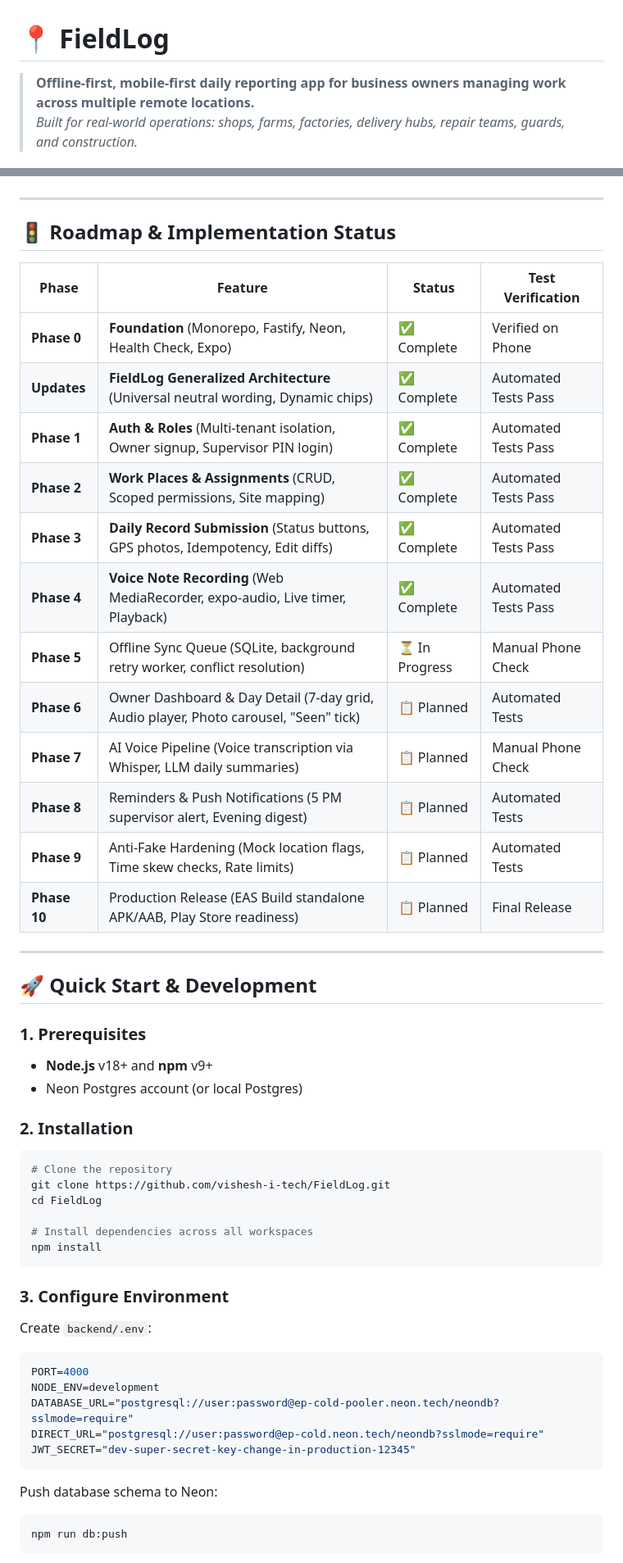
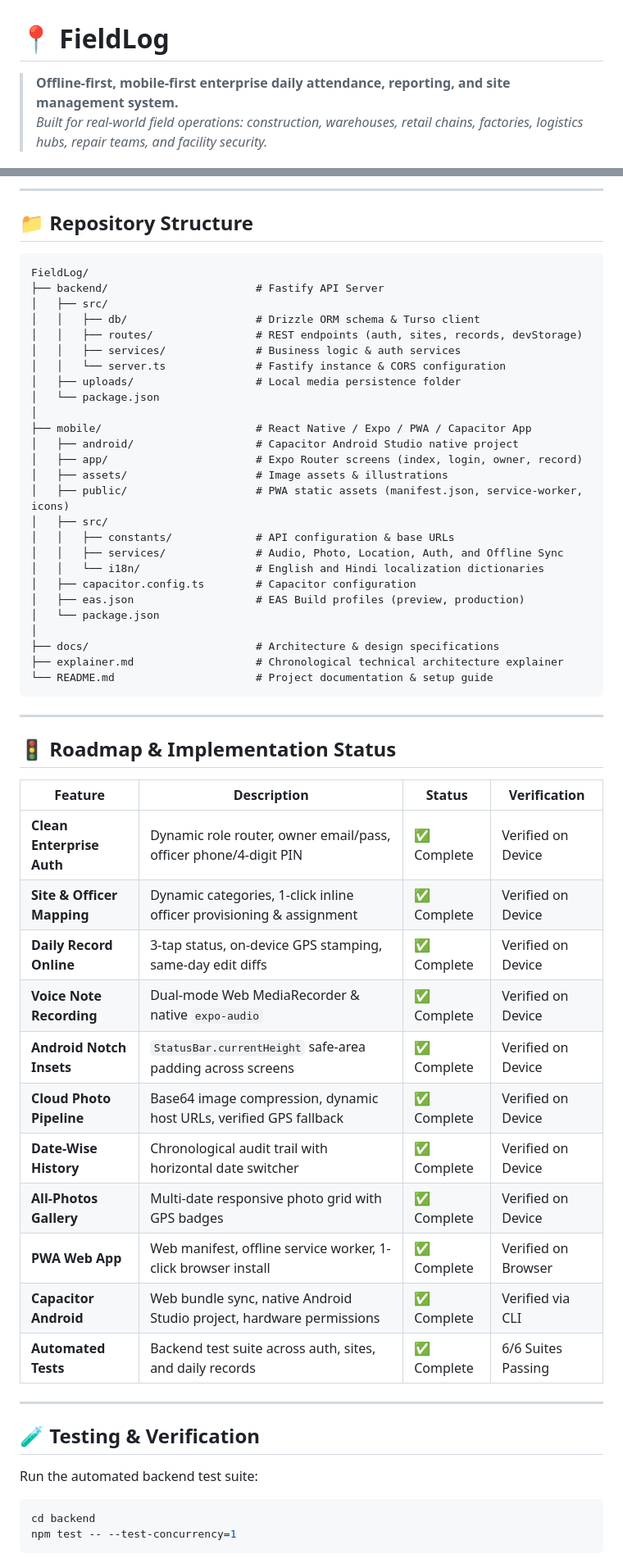
Before and after one commit to vishesh-i-tech/FieldLog, a Markdown page: README.md, 2 parts joined by grey strips. Shown at 82% size. Rendered like a GitHub page.

Commit message:
docs: comprehensive README with APK download, PWA installation, Capacitor instructions, and architecture guide

````diff
--- a/README.md
+++ b/README.md
@@ -1,7 +1,7 @@
 # 📍 FieldLog
 
-> **Offline-first, mobile-first daily reporting app for business owners managing work across multiple remote locations.**
-> *Built for real-world operations: shops, farms, factories, delivery hubs, repair teams, guards, and construction.*
+> **Offline-first, mobile-first enterprise daily attendance, reporting, and site management system.**
+> *Built for real-world field operations: construction, warehouses, retail chains, factories, logistics hubs, repair teams, and facility security.*
 
 [![Node.js](https://img.shields.io/badge/Node.js-18%2B-339933?logo=node.js&logoColor=white)](https://nodejs.org/)
 [![Expo](https://img.shields.io/badge/Expo-SDK%2052-000020?logo=expo&logoColor=white)](https://expo.dev/)
@@ -56,53 +177,60 @@ Business owners running work across multiple remote sites cannot visit every loc
+---
+
+## 📁 Repository Structure
+
+```
+FieldLog/
+├── backend/                       # Fastify API Server
+│   ├── src/
+│   │   ├── db/                    # Drizzle ORM schema & Turso client
+│   │   ├── routes/                # REST endpoints (auth, sites, records, devStorage)
+│   │   ├── services/              # Business logic & auth services
+│   │   └── server.ts              # Fastify instance & CORS configuration
+│   ├── uploads/                   # Local media persistence folder
+│   └── package.json
+│
+├── mobile/                        # React Native / Expo / PWA / Capacitor App
+│   ├── android/                   # Capacitor Android Studio native project
+│   ├── app/                       # Expo Router screens (index, login, owner, record)
+│   ├── assets/                    # Image assets & illustrations
+│   ├── public/                    # PWA static assets (manifest.json, service-worker, icons)
+│   ├── src/
+│   │   ├── constants/             # API configuration & base URLs
+│   │   ├── services/              # Audio, Photo, Location, Auth, and Offline Sync
+│   │   └── i18n/                  # English and Hindi localization dictionaries
+│   ├── capacitor.config.ts        # Capacitor configuration
+│   ├── eas.json                   # EAS Build profiles (preview, production)
+│   └── package.json
+│
+├── docs/                          # Architecture & design specifications
+├── explainer.md                   # Chronological technical architecture explainer
+└── README.md                      # Project documentation & setup guide
+```
 
 ---
 
 ## 🚦 Roadmap & Implementation Status
 
-| Phase | Feature | Status | Test Verification |
+| Feature | Description | Status | Verification |
 |---|---|---|---|
-| **Phase 0** | **Foundation** (Monorepo, Fastify, Neon, Health Check, Expo) | ✅ Complete | Verified on Phone |
-| **Updates** | **FieldLog Generalized Architecture** (Universal neutral wording, Dynamic chips) | ✅ Complete | Automated Tests Pass |
-| **Phase 1** | **Auth & Roles** (Multi-tenant isolation, Owner signup, Supervisor PIN login) | ✅ Complete | Automated Tests Pass |
-| **Phase 2** | **Work Places & Assignments** (CRUD, Scoped permissions, Site mapping) | ✅ Complete | Automated Tests Pass |
-| **Phase 3** | **Daily Record Submission** (Status buttons, GPS photos, Idempotency, Edit diffs) | ✅ Complete | Automated Tests Pass |
-| **Phase 4** | **Voice Note Recording** (Web MediaRecorder, expo-audio, Live timer, Playback) | ✅ Complete | Automated Tests Pass |
-| **Phase 5** | Offline Sync Queue (SQLite, background retry worker, conflict resolution) | ⏳ In Progress | Manual Phone Check |
-| **Phase 6** | Owner Dashboard & Day Detail (7-day grid, Audio player, Photo carousel, "Seen" tick) | 📋 Planned | Automated Tests |
-| **Phase 7** | AI Voice Pipeline (Voice transcription via Whisper, LLM daily summaries) | 📋 Planned | Manual Phone Check |
-| **Phase 8** | Reminders & Push Notifications (5 PM supervisor alert, Evening digest) | 📋 Planned | Automated Tests |
-| **Phase 9** | Anti-Fake Hardening (Mock location flags, Time skew checks, Rate limits) | 📋 Planned | Automated Tests |
-| **Phase 10** | Production Release (EAS Build standalone APK/AAB, Play Store readiness) | 📋 Planned | Final Release |
+| **Clean Enterprise Auth** | Dynamic role router, owner email/pass, officer phone/4-digit PIN | ✅ Complete | Verified on Device |
+| **Site & Officer Mapping** | Dynamic categories, 1-click inline officer provisioning & assignment | ✅ Complete | Verified on Device |
+| **Daily Record Online** | 3-tap status, on-device GPS stamping, same-day edit diffs | ✅ Complete | Verified on Device |
+| **Voice Note Recording** | Dual-mode Web MediaRecorder & native `expo-audio` | ✅ Complete | Verified on Device |
+| **Android Notch Insets** | `StatusBar.currentHeight` safe-area padding across screens | ✅ Complete | Verified on Device |
+| **Cloud Photo Pipeline** | Base64 image compression, dynamic host URLs, verified GPS fallback | ✅ Complete | Verified on Device |
+| **Date-Wise History** | Chronological audit trail with horizontal date switcher | ✅ Complete | Verified on Device |
+| **All-Photos Gallery** | Multi-date responsive photo grid with GPS badges | ✅ Complete | Verified on Device |
+| **PWA Web App** | Web manifest, offline service worker, 1-click browser install | ✅ Complete | Verified on Browser |
+| **Capacitor Android** | Web bundle sync, native Android Studio project, hardware permissions | ✅ Complete | Verified via CLI |
+| **Automated Tests** | Backend test suite across auth, sites, and daily records | ✅ Complete | 6/6 Suites Passing |
 
 ---
 
-## 🚀 Quick Start & Development
+## 🧪 Testing & Verification
 
-### 1. Prerequisites
-* **Node.js** v18+ and **npm** v9+
-* Neon Postgres account (or local Postgres)
-
-### 2. Installation
+Run the automated backend test suite:
 ```powershell
-# Clone the repository
-git clone https://github.com/vishesh-i-tech/FieldLog.git
-cd FieldLog
-
-# Install dependencies across all workspaces
-npm install
+cd backend
+npm test -- --test-concurrency=1
 ```
-
-### 3. Configure Environment
-Create `backend/.env`:
-```env
-PORT=4000
-NODE_ENV=development
-DATABASE_URL="postgresql://user:password@ep-cold-pooler.neon.tech/neondb?sslmode=require"
-DIRECT_URL="postgresql://user:password@ep-cold.neon.tech/neondb?sslmode=require"
-JWT_SECRET="dev-super-secret-key-change-in-production-12345"
-```
-
-Push database schema to Neon:
-```powershell
-npm run db:push
-```
-
````
Also changed, not shown: other parts of README.md (+142 -61 lines).
